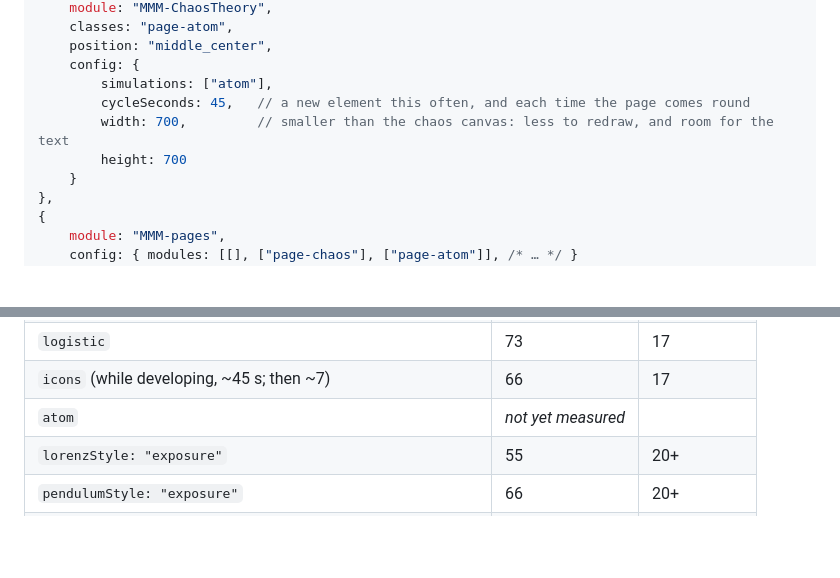
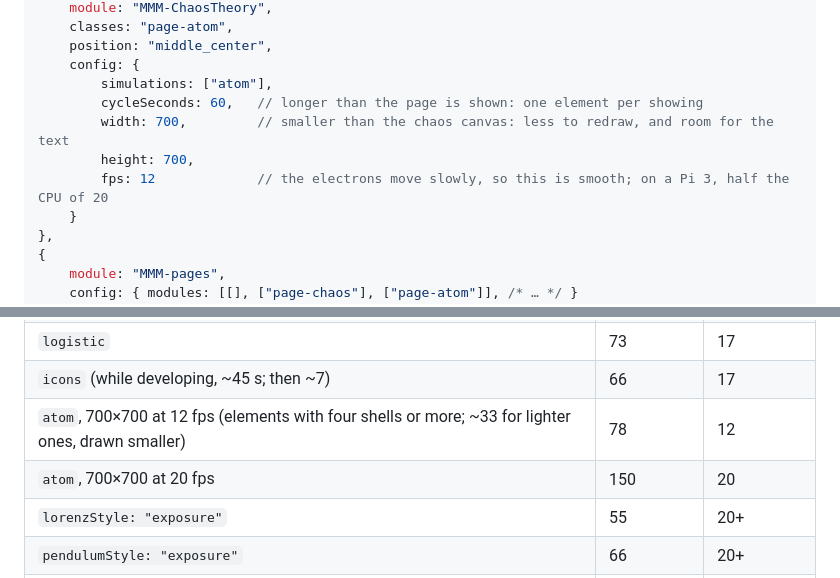
Before and after one commit to charleswest775/MMM-NightSky, a Markdown page: README.md, 2 parts joined by grey strips. Rendered like a GitHub page; blank space fills up the shorter version.

Commit message:
Record the atom page's cost on the Pi
Co-Authored-By: Claude Fable 5.1 <noreply@anthropic.com>

```diff
--- a/README.md
+++ b/README.md
@@ -81,9 +81,10 @@ A second instance of the module, showing only `atom`, makes a page of its own. W
 	position: "middle_center",
 	config: {
 		simulations: ["atom"],
-		cycleSeconds: 45,   // a new element this often, and each time the page comes round
+		cycleSeconds: 60,   // longer than the page is shown: one element per showing
 		width: 700,         // smaller than the chaos canvas: less to redraw, and room for the text
-		height: 700
+		height: 700,
+		fps: 12             // the electrons move slowly, so this is smooth; on a Pi 3, half the CPU of 20
 	}
 },
 {
@@ -124,7 +125,8 @@ as CPU of the Electron processes plus the `cage` compositor over 60 s, in % of o
 | `basins` (average over its sequence; ~7 while a picture is held) | 42 | 20 |
 | `logistic` | 73 | 17 |
 | `icons` (while developing, ~45 s; then ~7) | 66 | 17 |
-| `atom` | *not yet measured* | |
+| `atom`, 700×700 at 12 fps (elements with four shells or more; ~33 for lighter ones, drawn smaller) | 78 | 12 |
+| `atom`, 700×700 at 20 fps | 150 | 20 |
 | `lorenzStyle: "exposure"` | 55 | 20+ |
 | `pendulumStyle: "exposure"` | 66 | 20+ |
 | *v0.1.0 single pendulum, 30 fps, for comparison* | *140 + cage* | |
```
Also changed, not shown: CLAUDE.md (+3 -1 lines).
